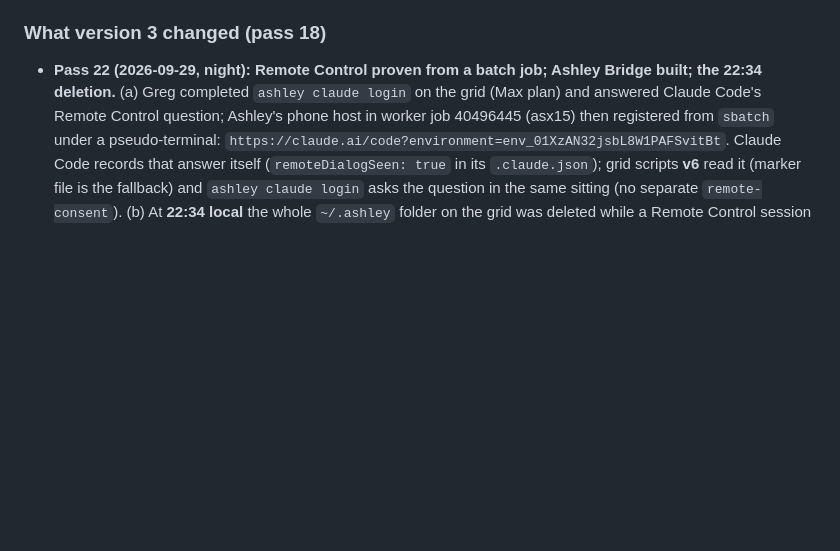
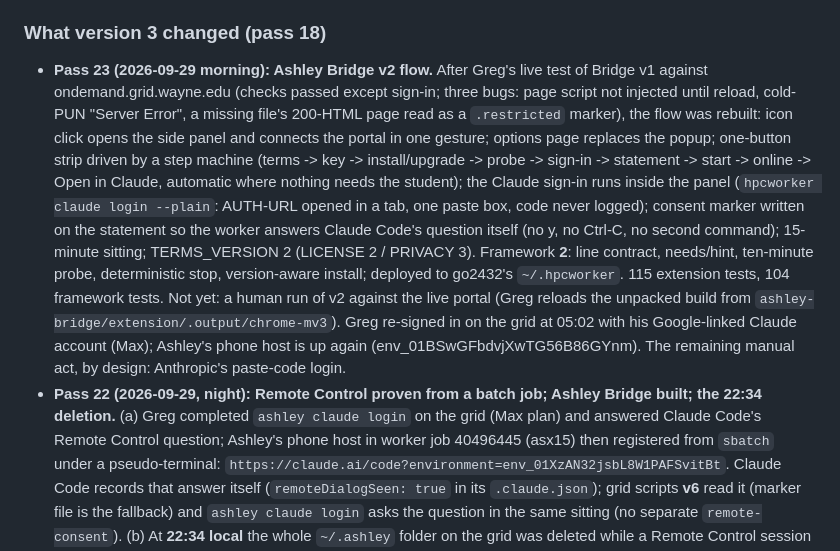
Before and after one commit to OpenSpineConsortium/beethoven-vscode, a Markdown page: docs/CHECKPOINT_2026-09-28.md, the part around the change. GitHub-like rendering; blank space fills up the shorter version.

Commit message:
Checkpoint pass 23: Ashley Bridge v2 flow built and deployed; phone host back with the new sign-in
Co-Authored-By: Claude Fable 5.1 <noreply@anthropic.com>

```diff
--- a/docs/CHECKPOINT_2026-09-28.md
+++ b/docs/CHECKPOINT_2026-09-28.md
@@ -10,6 +10,21 @@ SHA256SUMS signed by k1). Committed and pushed as this checkpoint says below.
 
 ### What version 3 changed (pass 18)
 
+- **Pass 23 (2026-09-29 morning): Ashley Bridge v2 flow.** After Greg's live test of Bridge v1 against
+  ondemand.grid.wayne.edu (checks passed except sign-in; three bugs: page script not injected until
+  reload, cold-PUN "Server Error", a missing file's 200-HTML page read as a `.restricted` marker), the
+  flow was rebuilt: icon click opens the side panel and connects the portal in one gesture; options page
+  replaces the popup; one-button strip driven by a step machine (terms -> key -> install/upgrade ->
+  probe -> sign-in -> statement -> start -> online -> Open in Claude, automatic where nothing needs the
+  student); the Claude sign-in runs inside the panel (`hpcworker claude login --plain`: AUTH-URL opened
+  in a tab, one paste box, code never logged); consent marker written on the statement so the worker
+  answers Claude Code's question itself (no y, no Ctrl-C, no second command); 15-minute sitting;
+  TERMS_VERSION 2 (LICENSE 2 / PRIVACY 3). Framework **2**: line contract, needs/hint, ten-minute probe,
+  deterministic stop, version-aware install; deployed to go2432's `~/.hpcworker`. 115 extension tests,
+  104 framework tests. Not yet: a human run of v2 against the live portal (Greg reloads the unpacked
+  build from `ashley-bridge/extension/.output/chrome-mv3`). Greg re-signed in on the grid at 05:02 with
+  his Google-linked Claude account (Max); Ashley's phone host is up again
+  (env_01BSwGFbdvjXwTG56B86GYnm). The remaining manual act, by design: Anthropic's paste-code login.
 - **Pass 22 (2026-09-29, night): Remote Control proven from a batch job; Ashley Bridge built; the
   22:34 deletion.** (a) Greg completed `ashley claude login` on the grid (Max plan) and answered
   Claude Code's Remote Control question; Ashley's phone host in worker job 40496445 (asx15) then
```
